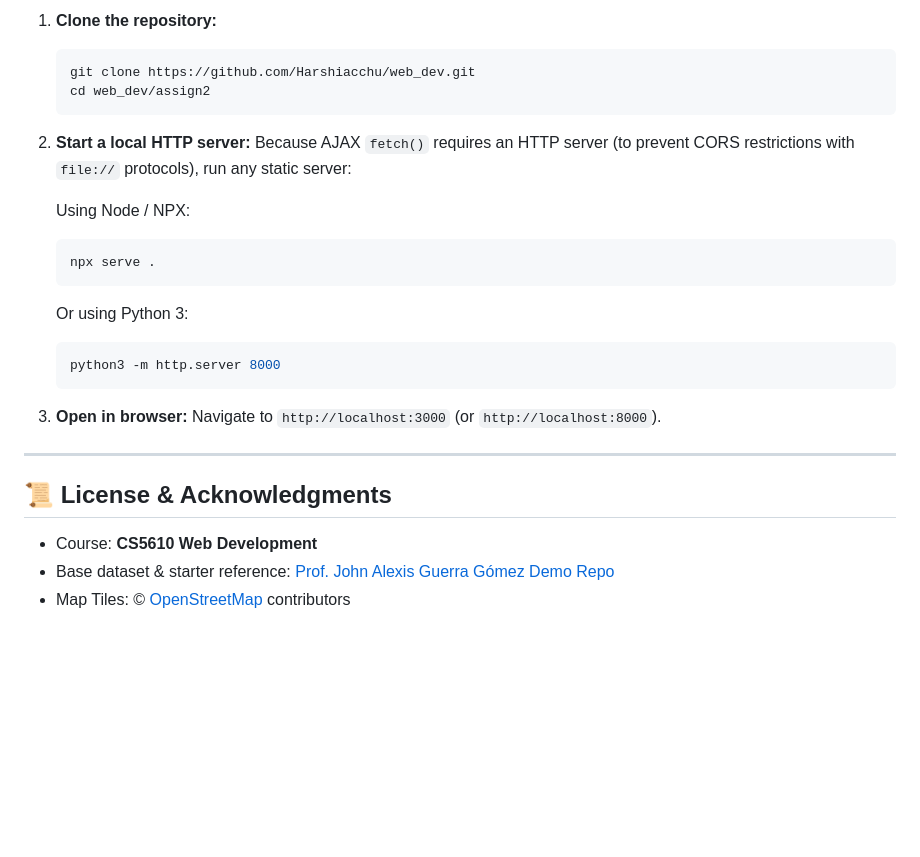
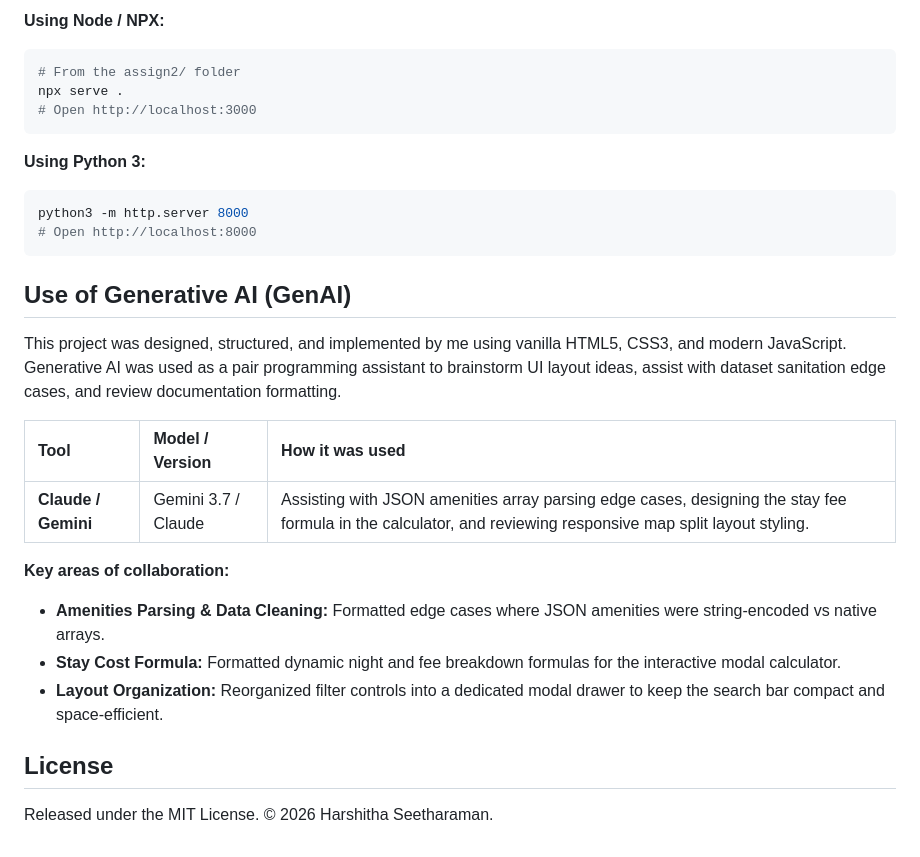
Before and after one commit to Harshiacchu/web_dev, a Markdown page: assign2/README.md, the part around one of its changes. GitHub-like rendering; blank space fills up the shorter version.

````diff
--- a/assign2/README.md
+++ b/assign2/README.md
@@ -111,29 +82,30 @@ To run this project locally on your machine:
 
-1. **Clone the repository:**
-   ```bash
-   git clone https://github.com/Harshiacchu/web_dev.git
-   cd web_dev/assign2
-   ```
+**Using Node / NPX:**
+```bash
+# From the assign2/ folder
+npx serve .
+# Open http://localhost:3000
+```
 
-2. **Start a local HTTP server:**
-   Because AJAX `fetch()` requires an HTTP server (to prevent CORS restrictions with `file://` protocols), run any static server:
+**Using Python 3:**
+```bash
+python3 -m http.server 8000
+# Open http://localhost:8000
+```
 
-   Using Node / NPX:
-   ```bash
-   npx serve .
-   ```
-   Or using Python 3:
-   ```bash
-   python3 -m http.server 8000
-   ```
+## Use of Generative AI (GenAI)
 
-3. **Open in browser:**
-   Navigate to `http://localhost:3000` (or `http://localhost:8000`).
+This project was designed, structured, and implemented by me using vanilla HTML5, CSS3, and modern JavaScript. Generative AI was used as a pair programming assistant to brainstorm UI layout ideas, assist with dataset sanitation edge cases, and review documentation formatting.
 
----
+| Tool | Model / Version | How it was used |
+| :--- | :--- | :--- |
+| **Claude / Gemini** | Gemini 3.7 / Claude | Assisting with JSON amenities array parsing edge cases, designing the stay fee formula in the calculator, and reviewing responsive map split layout styling. |
 
-## 📜 License & Acknowledgments
+**Key areas of collaboration:**
+- **Amenities Parsing & Data Cleaning:** Formatted edge cases where JSON amenities were string-encoded vs native arrays.
+- **Stay Cost Formula:** Formatted dynamic night and fee breakdown formulas for the interactive modal calculator.
+- **Layout Organization:** Reorganized filter controls into a dedicated modal drawer to keep the search bar compact and space-efficient.
 
-- Course: **CS5610 Web Development**
-- Base dataset & starter reference: [Prof. John Alexis Guerra Gómez Demo Repo](https://github.com/john-guerra/Airbnb_Listings_demo_page)
-- Map Tiles: © [OpenStreetMap](https://www.openstreetmap.org/) contributors
+## License
+
+Released under the MIT License. © 2026 Harshitha Seetharaman.
````
Also changed, not shown: other parts of assign2/README.md (+53 -82 lines).
